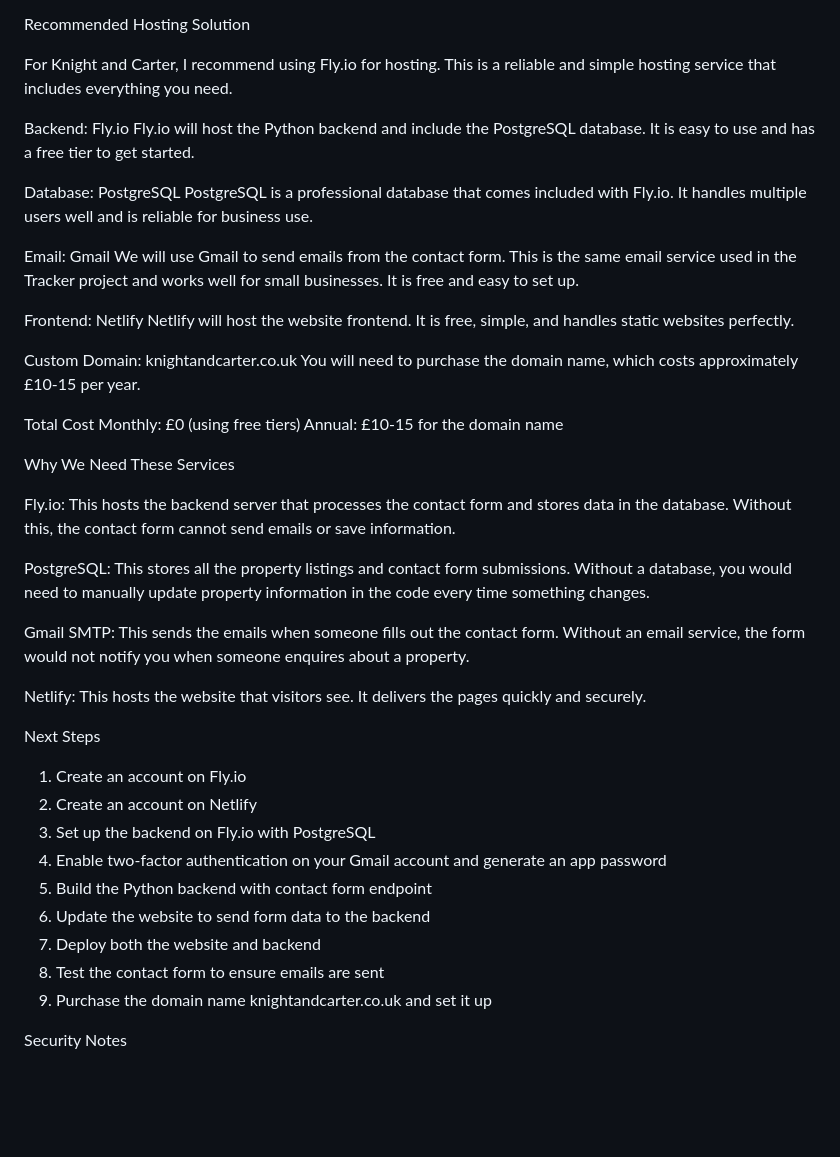
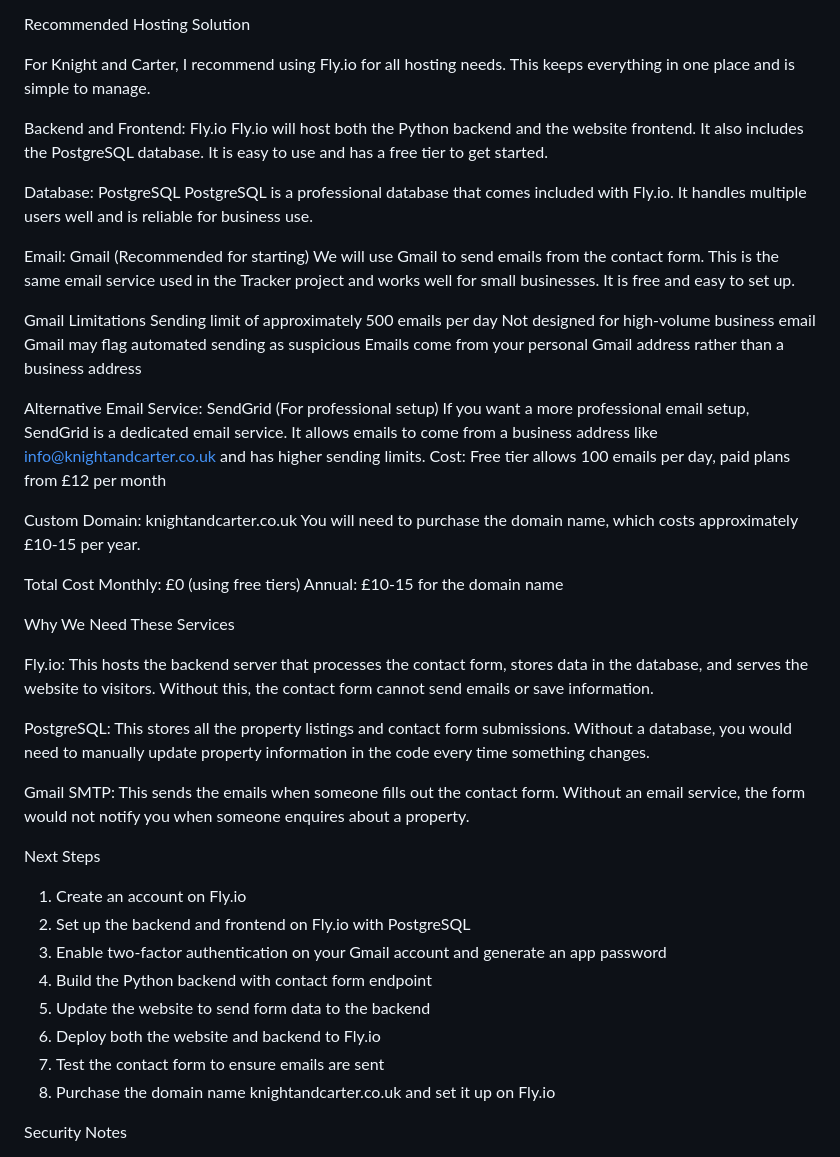
Before and after one commit to adam-scholey/knight-carter, a Markdown page: hosting.md, the part around the change. Drawn GitHub-style; blank space fills up the shorter version.

Commit message:
docs: use Fly.io for everything, add Gmail limitations, add SendGrid as professional email option

```diff
--- a/hosting.md
+++ b/hosting.md
@@ -24,19 +24,26 @@ Why: If you want to add a login system later for staff to manage properties or f
 
 Recommended Hosting Solution
 
-For Knight and Carter, I recommend using Fly.io for hosting. This is a reliable and simple hosting service that includes everything you need.
+For Knight and Carter, I recommend using Fly.io for all hosting needs. This keeps everything in one place and is simple to manage.
 
-Backend: Fly.io
-Fly.io will host the Python backend and include the PostgreSQL database. It is easy to use and has a free tier to get started.
+Backend and Frontend: Fly.io
+Fly.io will host both the Python backend and the website frontend. It also includes the PostgreSQL database. It is easy to use and has a free tier to get started.
 
 Database: PostgreSQL
 PostgreSQL is a professional database that comes included with Fly.io. It handles multiple users well and is reliable for business use.
 
-Email: Gmail
+Email: Gmail (Recommended for starting)
 We will use Gmail to send emails from the contact form. This is the same email service used in the Tracker project and works well for small businesses. It is free and easy to set up.
 
-Frontend: Netlify
-Netlify will host the website frontend. It is free, simple, and handles static websites perfectly.
+Gmail Limitations
+Sending limit of approximately 500 emails per day
+Not designed for high-volume business email
+Gmail may flag automated sending as suspicious
+Emails come from your personal Gmail address rather than a business address
+
+Alternative Email Service: SendGrid (For professional setup)
+If you want a more professional email setup, SendGrid is a dedicated email service. It allows emails to come from a business address like info@knightandcarter.co.uk and has higher sending limits.
+Cost: Free tier allows 100 emails per day, paid plans from £12 per month
 
 Custom Domain: knightandcarter.co.uk
 You will need to purchase the domain name, which costs approximately £10-15 per year.
@@ -47,25 +54,22 @@ Annual: £10-15 for the domain name
 
 Why We Need These Services
 
-Fly.io: This hosts the backend server that processes the contact form and stores data in the database. Without this, the contact form cannot send emails or save information.
+Fly.io: This hosts the backend server that processes the contact form, stores data in the database, and serves the website to visitors. Without this, the contact form cannot send emails or save information.
 
 PostgreSQL: This stores all the property listings and contact form submissions. Without a database, you would need to manually update property information in the code every time something changes.
 
 Gmail SMTP: This sends the emails when someone fills out the contact form. Without an email service, the form would not notify you when someone enquires about a property.
 
-Netlify: This hosts the website that visitors see. It delivers the pages quickly and securely.
-
 Next Steps
 
 1. Create an account on Fly.io
-2. Create an account on Netlify
-3. Set up the backend on Fly.io with PostgreSQL
-4. Enable two-factor authentication on your Gmail account and generate an app password
-5. Build the Python backend with contact form endpoint
-6. Update the website to send form data to the backend
-7. Deploy both the website and backend
-8. Test the contact form to ensure emails are sent
-9. Purchase the domain name knightandcarter.co.uk and set it up
+2. Set up the backend and frontend on Fly.io with PostgreSQL
+3. Enable two-factor authentication on your Gmail account and generate an app password
+4. Build the Python backend with contact form endpoint
+5. Update the website to send form data to the backend
+6. Deploy both the website and backend to Fly.io
+7. Test the contact form to ensure emails are sent
+8. Purchase the domain name knightandcarter.co.uk and set it up on Fly.io
 
 Security Notes
 
```
